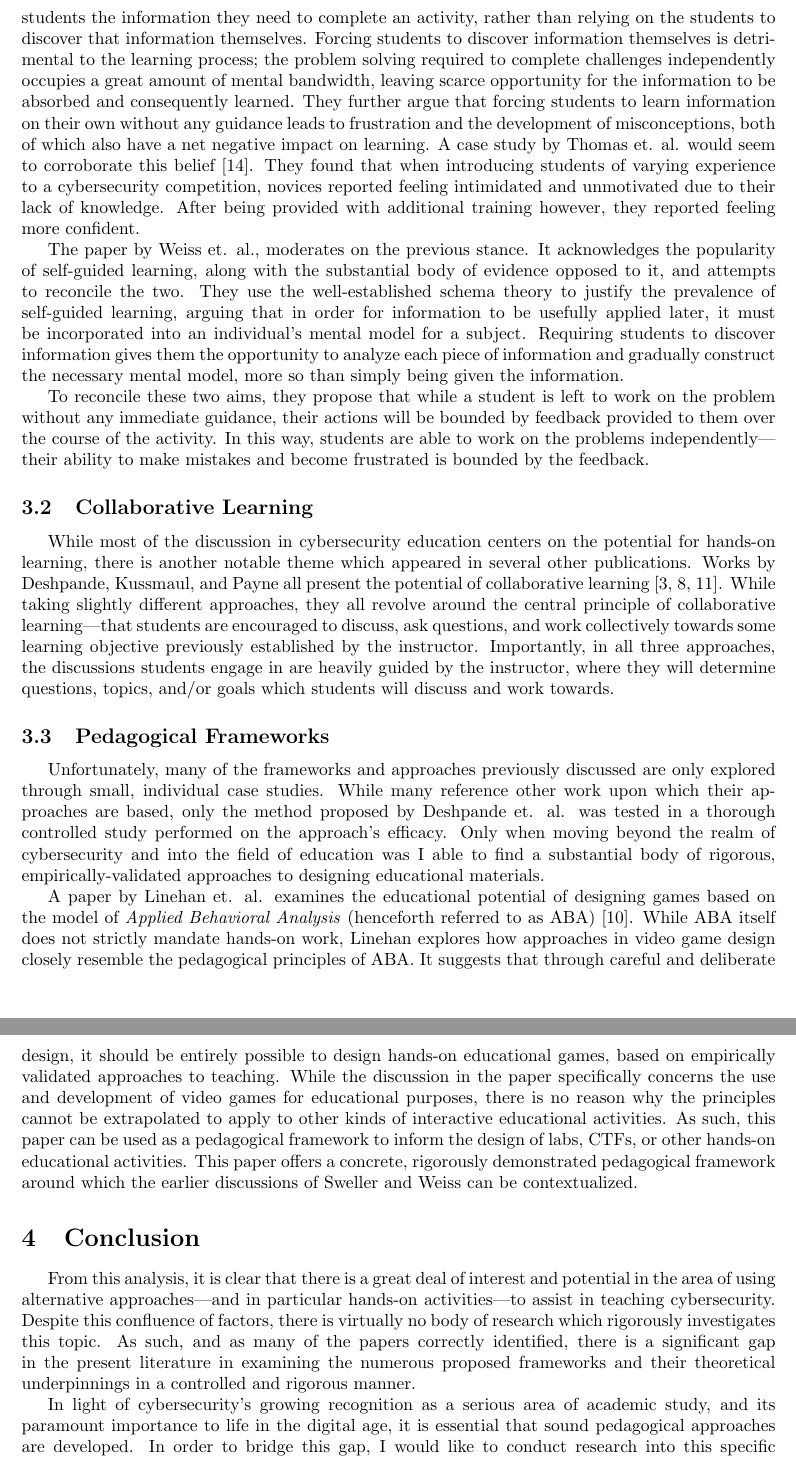
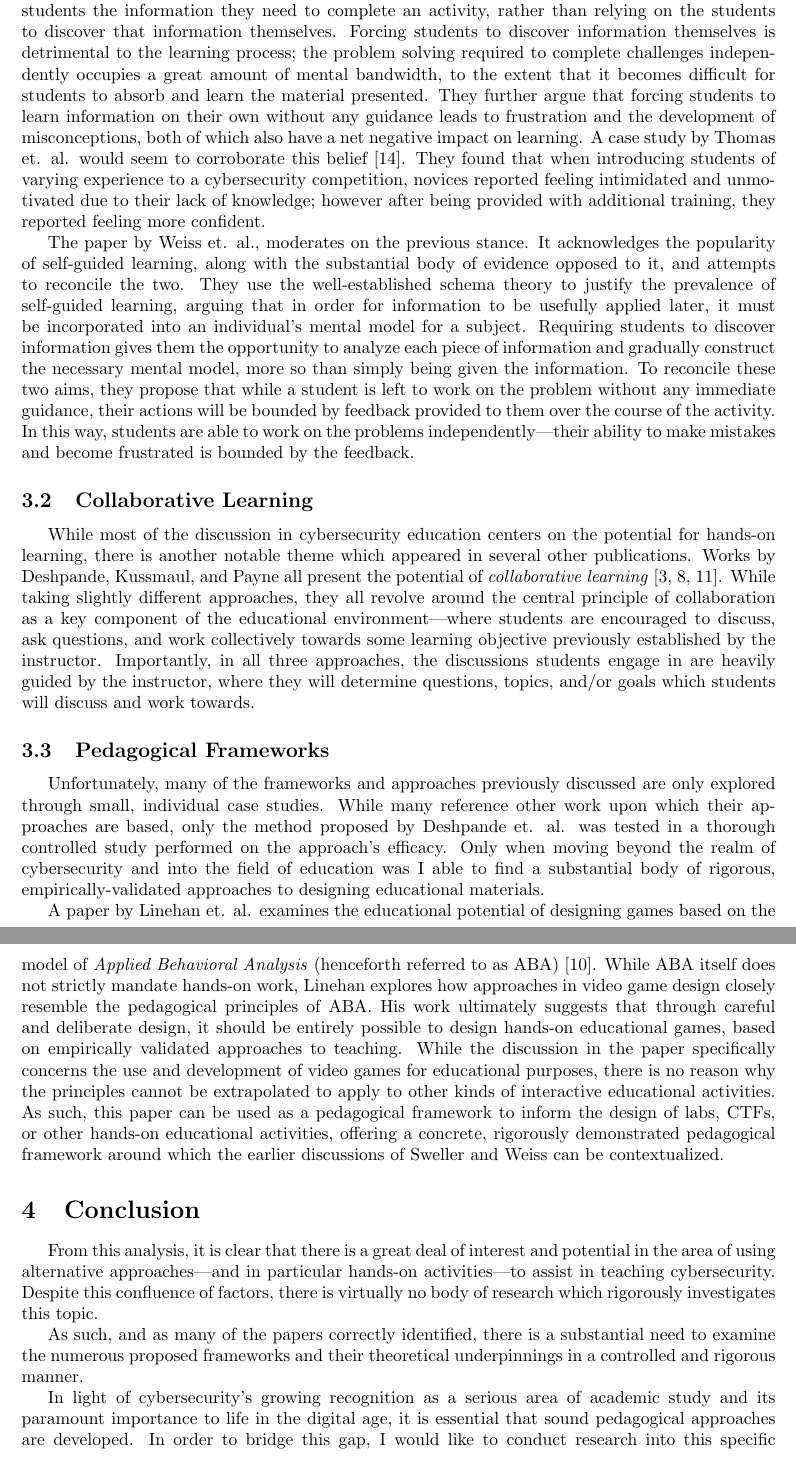
Before and after one commit to brendonky18/Honors-Thesis.Data, a LaTeX document (Literature-Review/Literature-Review.tex, which reads Literature-Review/Literature-Review-body.tex): two parts of pages 3 and 4 of 5 before the commit and two parts of pages 3 and 4 of 6 after it, joined at a grey line, cut so that both start at the same text. Compiled offline with pdfLaTeX.

Commit message:
Minky revisions (#5)
* added minky revisions

* I use gap less now

I hope you're happy

* import from main

* import from main

* imported changes from Literature-Review Revisions

* re-checkout to apply filter

* re-apply filter

* merge gitattributes from Literature-Review-revisions

* filter applied

* merged .gitignore from Literature-Review-Revisions

```diff
--- a/Literature-Review/Literature-Review-body.tex
+++ b/Literature-Review/Literature-Review-body.tex
@@ -56,30 +58,30 @@ However, none of them attempt to empirically examine how or why these approaches
 In an analysis of dozens of other studies, the paper by Sweller et. al. comes to the conclusion that despite existing prevailing trends within education, the use of entirely self-guided activities has a marginal---%%
 if not detrimental---%%
 impact on student learning when compared to more direct approaches. %%
-According to their findings, it is far more beneficial to give students the information they need to complete an activity, rather than relying on the students to discover that information themselves.
+According to their findings, it is far more beneficial to give students the information they need to complete an activity, rather than relying on the students to discover that information themselves. %%
 Forcing students to discover information themselves is detrimental to the learning process; %%
-the problem solving required to complete challenges independently occupies a great amount of mental bandwidth, leaving scarce opportunity for the information to be absorbed and consequently learned.
-    They further argue that forcing students to learn information on their own without any guidance leads to frustration and the development of misconceptions, both of which also have a net negative impact on learning.
+the problem solving required to complete challenges independently occupies a great amount of mental bandwidth, to the extent that it becomes difficult for students to absorb and learn the material presented. %%
+They further argue that forcing students to learn information on their own without any guidance leads to frustration and the development of misconceptions, both of which also have a net negative impact on learning. %%
 A case study by Thomas et. al. would seem to corroborate this belief \cite{L-Thomas}. %%
-They found that when introducing students of varying experience to a cybersecurity competition, novices reported feeling intimidated and unmotivated due to their lack of knowledge. %%
-After being provided with additional training however, they reported feeling more confident.
+They found that when introducing students of varying experience to a cybersecurity competition, novices reported feeling intimidated and unmotivated due to their lack of knowledge; %%
+however after being provided with additional training, they reported feeling more confident.
 
     The paper by Weiss et. al., moderates on the previous stance. %%
 It acknowledges the popularity of self-guided learning, along with the substantial body of evidence opposed to it, and attempts to reconcile the two. %%
-They use the well-established schema theory to justify the prevalence of self-guided learning, arguing that in order for information to be usefully applied later, it must be incorporated into an individual's mental model for a subject.
-    Requiring students to discover information gives them the opportunity to analyze each piece of information and gradually construct the necessary mental model, more so than simply being given the information.
-
-    To reconcile these two aims, they propose that while a student is left to work on the problem without any immediate guidance, their actions will be bounded by feedback provided to them over the course of the activity.
+They use the well-established schema theory to justify the prevalence of self-guided learning, arguing that in order for information to be usefully applied later, it must be incorporated into an individual's mental model for a subject. %%
+Requiring students to discover information gives them the opportunity to analyze each piece of information and gradually construct the necessary mental model, more so than simply being given the information. %%
+To reconcile these two aims, they propose that while a student is left to work on the problem without any immediate guidance, their actions will be bounded by feedback provided to them over the course of the activity. %%
 In this way, students are able to work on the problems independently---%%
 their ability to make mistakes and become frustrated is bounded by the feedback.
 
 \subsection{Collaborative Learning}
 
-    While most of the discussion in cybersecurity education centers on the potential for hands-on learning, there is another notable theme which appeared in several other publications. %%
-Works by Deshpande, Kussmaul, and Payne all present the potential of collaborative learning \cite{P-Deshpande,C-Kussmaul,B-Payne}. %%
-While taking slightly different approaches, they all revolve around the central principle of collaborative learning---%%
-that students are encouraged to discuss, ask questions, and work collectively towards some learning objective previously established by the instructor.
+    While most of the discussion in cybersecurity education centers on the potential for hands-on learning, there is another notable theme which appeared in several other publications.
+    Works by Deshpande, Kussmaul, and Payne all present the potential of \emph{collaborative learning} \cite{P-Deshpande,C-Kussmaul,B-Payne}. %%
+While taking slightly different approaches, they all revolve around the central principle of collaboration as a key component of the educational environment---%%
+where students are encouraged to discuss, ask questions, and work collectively towards some learning objective previously established by the instructor. %%
 Importantly, in all three approaches, the discussions students engage in are heavily guided by the instructor, where they will determine questions, topics, and/or goals which students will discuss and work towards.
+
 
 \subsection{Pedagogical Frameworks}
 
@@ -88,10 +90,10 @@ While many reference other work upon which their approaches are based, only the
 Only when moving beyond the realm of cybersecurity and into the field of education was I able to find a substantial body of rigorous, empirically-validated approaches to designing educational materials.
 
     A paper by Linehan et. al. examines the educational potential of designing games based on the model of \emph{Applied Behavioral Analysis} (henceforth referred to as ABA) \cite{C-Linehan}. %%
-While ABA itself does not strictly mandate hands-on work, Linehan explores how approaches in video game design closely resemble the pedagogical principles of ABA. It suggests that through careful and deliberate design, it should be entirely possible to design hands-on educational games, based on empirically validated approaches to teaching. %%
+While ABA itself does not strictly mandate hands-on work, Linehan explores how approaches in video game design closely resemble the pedagogical principles of ABA. His work ultimately suggests that through careful and deliberate design, it should be entirely possible to design hands-on educational games, based on empirically validated approaches to teaching. %%
 While the discussion in the paper specifically concerns the use and development of video games for educational purposes, there is no reason why the principles cannot be extrapolated to apply to other kinds of interactive educational activities. %%
-As such, this paper can be used as a pedagogical framework to inform the design of labs, CTFs, or other hands-on educational activities. %%
-This paper offers a concrete, rigorously demonstrated pedagogical framework around which the earlier discussions of Sweller and Weiss can be contextualized.
+As such, this paper can be used as a pedagogical framework to inform the design of labs, CTFs, or other hands-on educational activities, offering a concrete, rigorously demonstrated pedagogical framework around which the earlier discussions of Sweller and Weiss can be contextualized.
+
 
 \section{Conclusion}
 
@@ -99,8 +101,9 @@ This paper offers a concrete, rigorously demonstrated pedagogical framework arou
 and in particular hands-on activities---%%
 to assist in teaching cybersecurity. %%
 Despite this confluence of factors, there is virtually no body of research which rigorously investigates this topic. %%
-As such, and as many of the papers correctly identified, there is a significant gap in the present literature in examining the numerous proposed frameworks and their theoretical underpinnings in a controlled and rigorous manner.
 
-    In light of cybersecurity's growing recognition as a serious area of academic study, and its paramount importance to life in the digital age, it is essential that sound pedagogical approaches are developed. %%
+As such, and as many of the papers correctly identified, there is a substantial need to examine the numerous proposed frameworks and their theoretical underpinnings in a controlled and rigorous manner.
+
+    In light of cybersecurity's growing recognition as a serious area of academic study and its paramount importance to life in the digital age, it is essential that sound pedagogical approaches are developed. %%
 In order to bridge this gap, I would like to conduct research into this specific topic as part of my thesis. %%
 To quantitatively evaluate the merits of hands-on learning and the various design philosophies surrounding the issue, I would develop educational activities based on the various previously discussed approaches and test them in a controlled classroom environment. %%
--- a/Literature-Review/Literature-Review.tex
+++ b/Literature-Review/Literature-Review.tex
@@ -23,7 +23,7 @@
     \large Exploring Alternative Modes of Education in Cybersecurity
 }
 \author{Brendon Ky}
-\date{\today}
+\date{December 2021}
 
 \begin{document}
 
```
Also changed, not shown: Literature-Review/Literature-Review-body.tex (44 more changed lines), 1 other file. Lines whose indentation alone changed are shown as unchanged.
